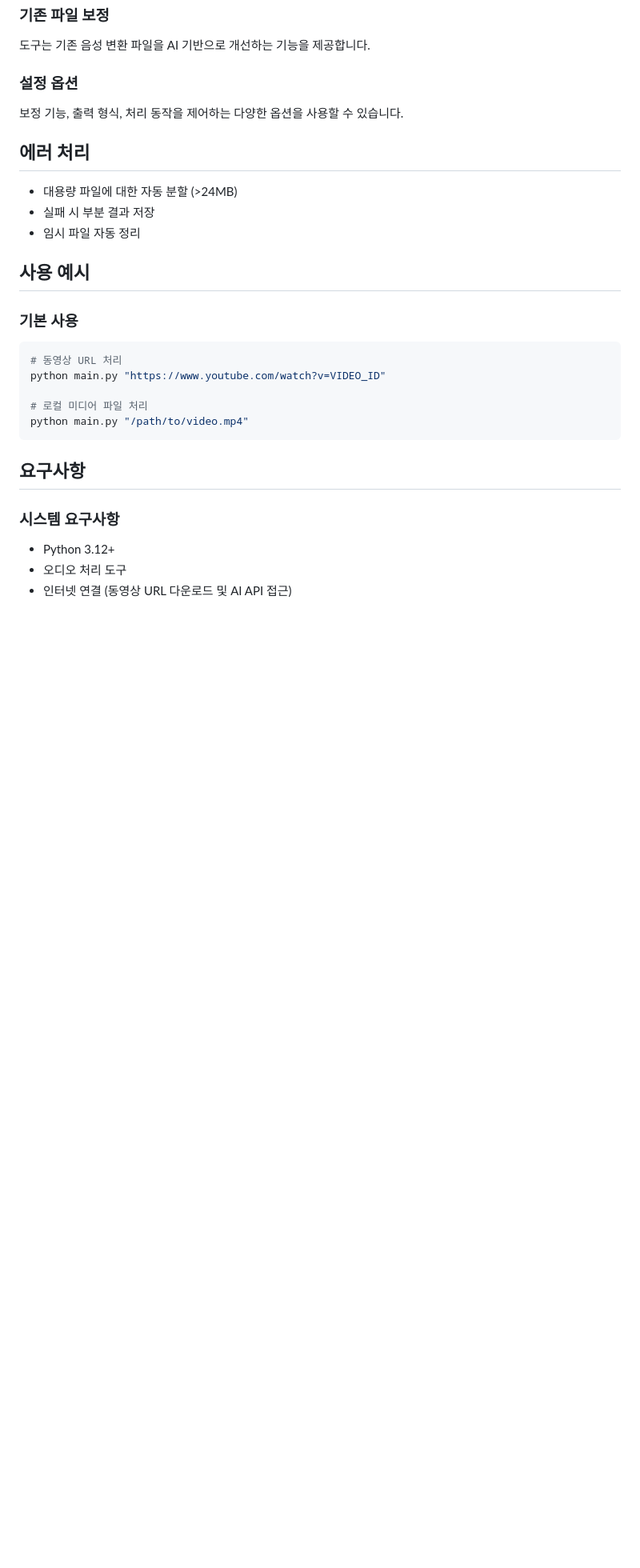
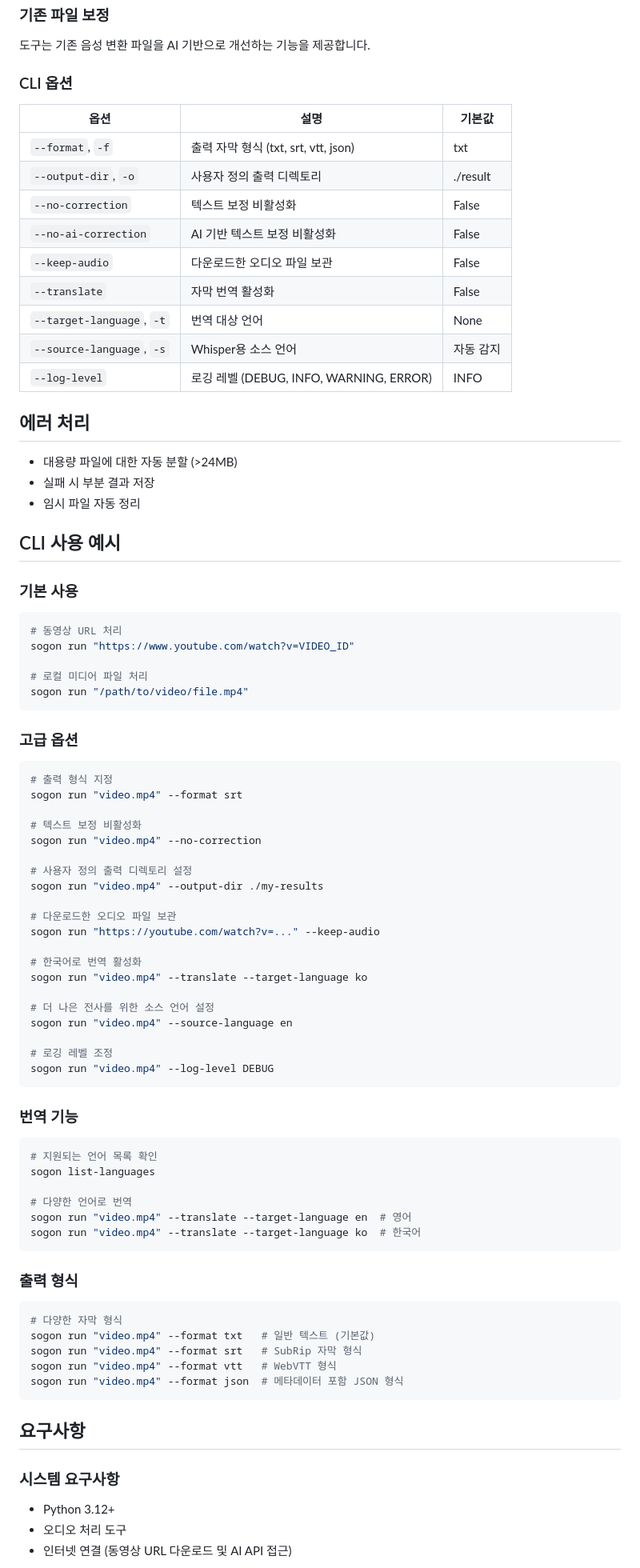
Before and after one commit to e7217/sogon, a Markdown page: README_ko.md, the part around one of its changes. Shown at 80% size. GitHub-like rendering; blank space fills up the shorter version.

Commit message:
docs: add guildline how to use `sogon` (#42)
close #41

````diff
--- a/README_ko.md
+++ b/README_ko.md
@@ -97,8 +128,19 @@ result/
 ### 기존 파일 보정
 도구는 기존 음성 변환 파일을 AI 기반으로 개선하는 기능을 제공합니다.
 
-### 설정 옵션
-보정 기능, 출력 형식, 처리 동작을 제어하는 다양한 옵션을 사용할 수 있습니다.
+### CLI 옵션
+
+| 옵션 | 설명 | 기본값 |
+|------|------|--------|
+| `--format`, `-f` | 출력 자막 형식 (txt, srt, vtt, json) | txt |
+| `--output-dir`, `-o` | 사용자 정의 출력 디렉토리 | ./result |
+| `--no-correction` | 텍스트 보정 비활성화 | False |
+| `--no-ai-correction` | AI 기반 텍스트 보정 비활성화 | False |
+| `--keep-audio` | 다운로드한 오디오 파일 보관 | False |
+| `--translate` | 자막 번역 활성화 | False |
+| `--target-language`, `-t` | 번역 대상 언어 | None |
+| `--source-language`, `-s` | Whisper용 소스 언어 | 자동 감지 |
+| `--log-level` | 로깅 레벨 (DEBUG, INFO, WARNING, ERROR) | INFO |
 
 ## 에러 처리
 
@@ -106,15 +148,58 @@ result/
 - 실패 시 부분 결과 저장
 - 임시 파일 자동 정리
 
-## 사용 예시
+## CLI 사용 예시
 
 ### 기본 사용
 ```bash
 # 동영상 URL 처리
-python main.py "https://www.youtube.com/watch?v=VIDEO_ID"
+sogon run "https://www.youtube.com/watch?v=VIDEO_ID"
 
 # 로컬 미디어 파일 처리
-python main.py "/path/to/video.mp4"
+sogon run "/path/to/video/file.mp4"
+```
+
+### 고급 옵션
+```bash
+# 출력 형식 지정
+sogon run "video.mp4" --format srt
+
+# 텍스트 보정 비활성화
+sogon run "video.mp4" --no-correction
+
+# 사용자 정의 출력 디렉토리 설정
+sogon run "video.mp4" --output-dir ./my-results
+
+# 다운로드한 오디오 파일 보관
+sogon run "https://youtube.com/watch?v=..." --keep-audio
+
+# 한국어로 번역 활성화
+sogon run "video.mp4" --translate --target-language ko
+
+# 더 나은 전사를 위한 소스 언어 설정
+sogon run "video.mp4" --source-language en
+
+# 로깅 레벨 조정
+sogon run "video.mp4" --log-level DEBUG
+```
+
+### 번역 기능
+```bash
+# 지원되는 언어 목록 확인
+sogon list-languages
+
+# 다양한 언어로 번역
+sogon run "video.mp4" --translate --target-language en  # 영어
+sogon run "video.mp4" --translate --target-language ko  # 한국어
+```
+
+### 출력 형식
+```bash
+# 다양한 자막 형식
+sogon run "video.mp4" --format txt   # 일반 텍스트 (기본값)
+sogon run "video.mp4" --format srt   # SubRip 자막 형식
+sogon run "video.mp4" --format vtt   # WebVTT 형식
+sogon run "video.mp4" --format json  # 메타데이터 포함 JSON 형식
 ```
 
 
````
Also changed, not shown: other parts of README_ko.md (+39 -8 lines), README.md (+97 -12 lines).
